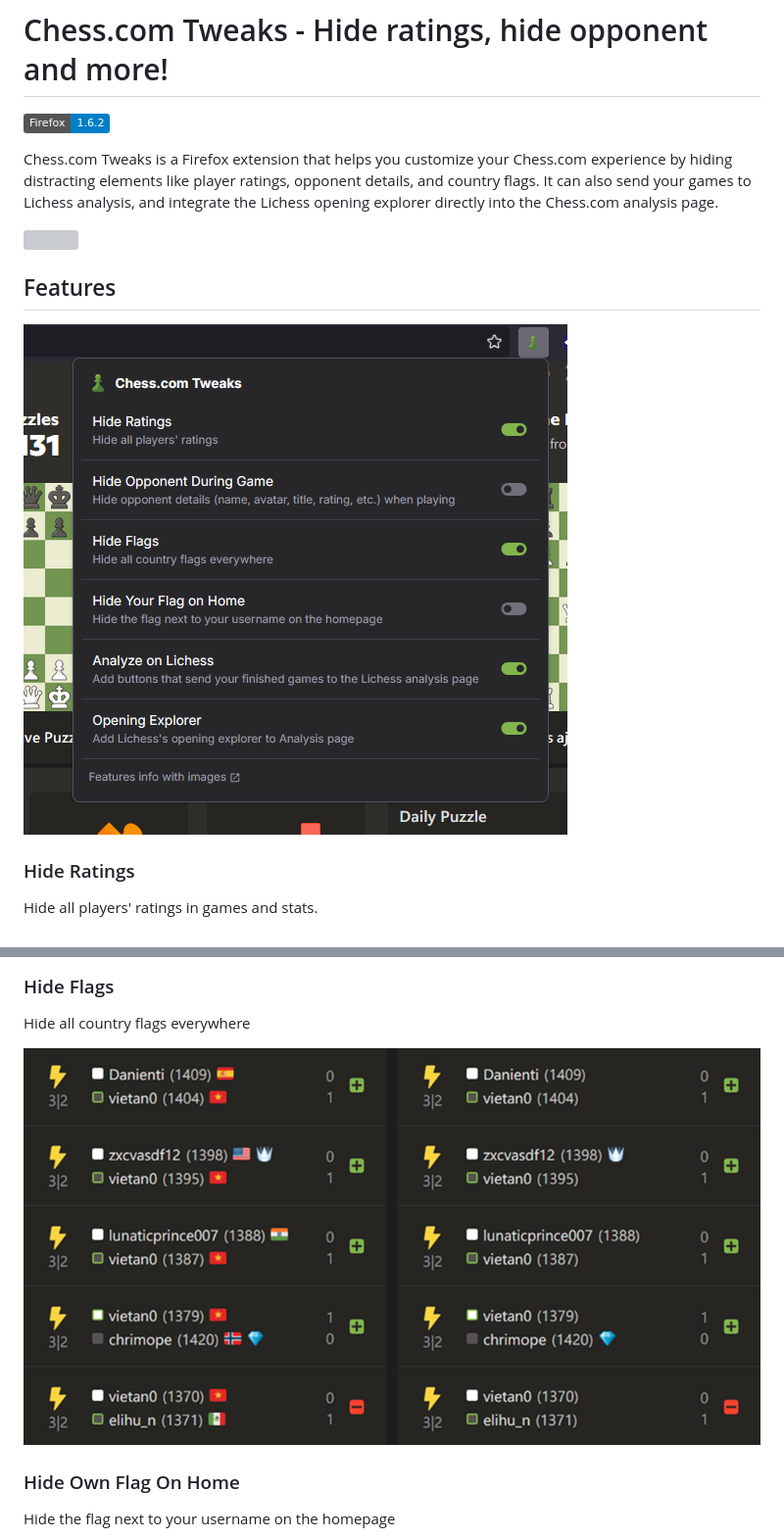
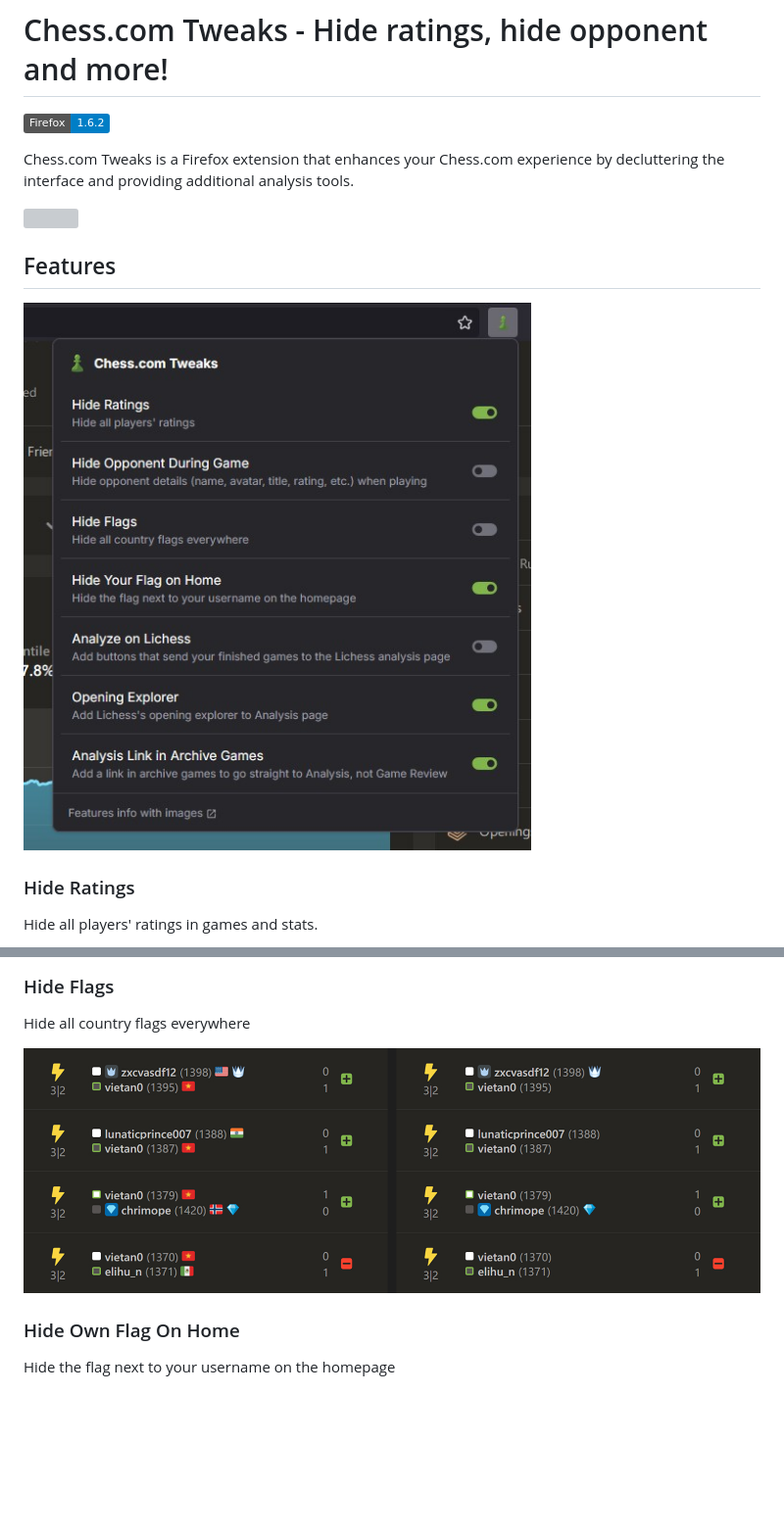
Before and after one commit to vietan0/hide-ratings, a Markdown page: README.md, 2 parts joined by grey strips. Shown: that part at 98% size. Rendered like a GitHub page; pictures changed too: screenshots/hideFlags.jpg, screenshots/popup.jpg; badges without logos; blank space fills up the shorter version; grey boxes are pictures that could not be loaded.

Commit message:
docs: update `README.md` and other description fields

```diff
--- a/README.md
+++ b/README.md
@@ -2,7 +2,7 @@
 
 [![Firefox Addons Link](https://img.shields.io/badge/Firefox-1.6.2-blue?style=flat&logo=firefoxbrowser&logoColor=white)](https://addons.mozilla.org/en-US/firefox/addon/chesscom-tweaks/)
 
-Chess.com Tweaks is a Firefox extension that helps you customize your Chess.com experience by hiding distracting elements like player ratings, opponent details, and country flags. It can also send your games to Lichess analysis, and integrate the Lichess opening explorer directly into the Chess.com analysis page.
+Chess.com Tweaks is a Firefox extension that enhances your Chess.com experience by decluttering the interface and providing additional analysis tools.
 
 [<img src="https://extensionworkshop.com/assets/img/documentation/publish/get-the-addon-178x60px.dad84b42.png" alt="">](https://addons.mozilla.org/en-US/firefox/addon/chesscom-tweaks/)
 
```
Also changed, not shown: other parts of README.md (+6 -0 lines), screenshots/analysisLinkInArchive.jpg (added), 1 other file.
